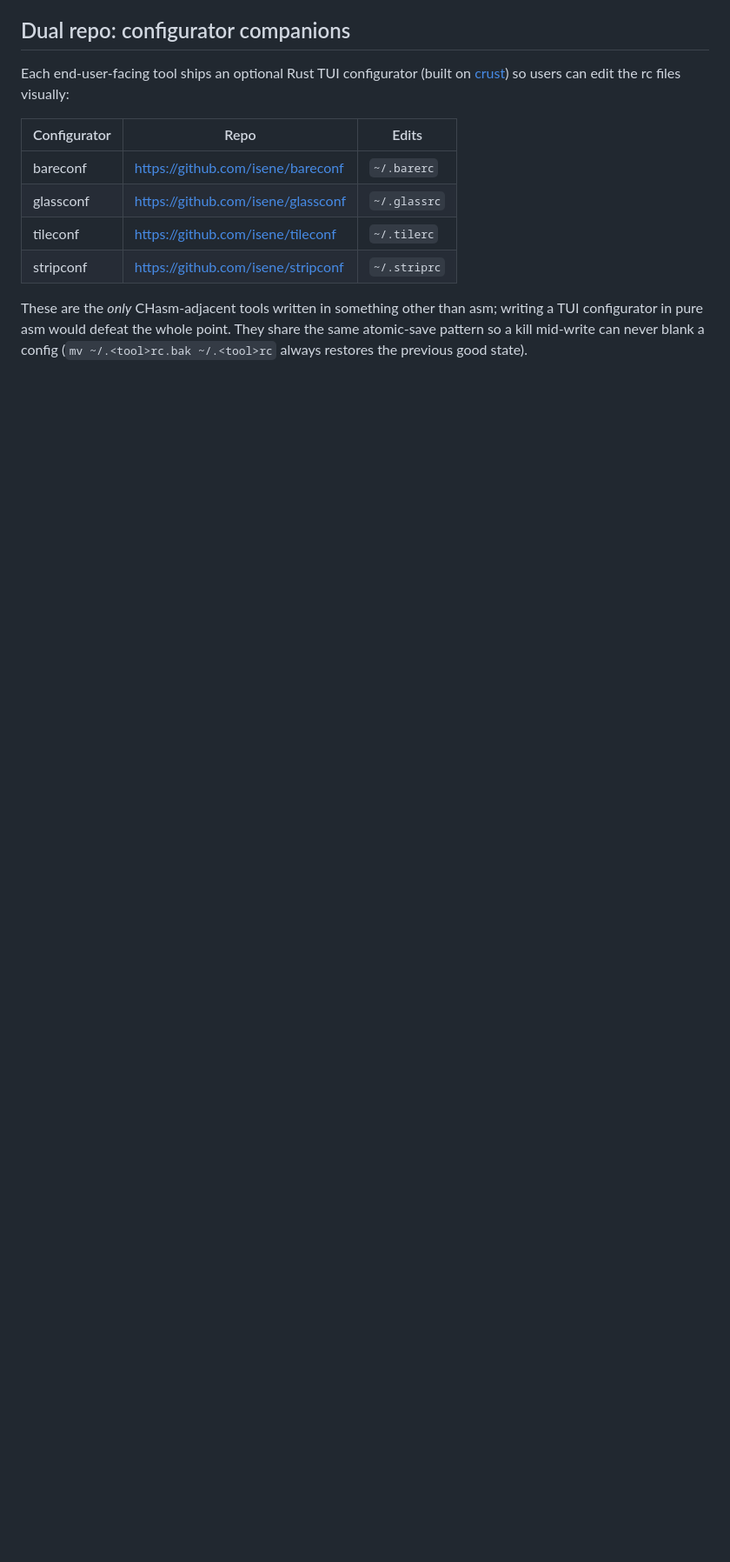
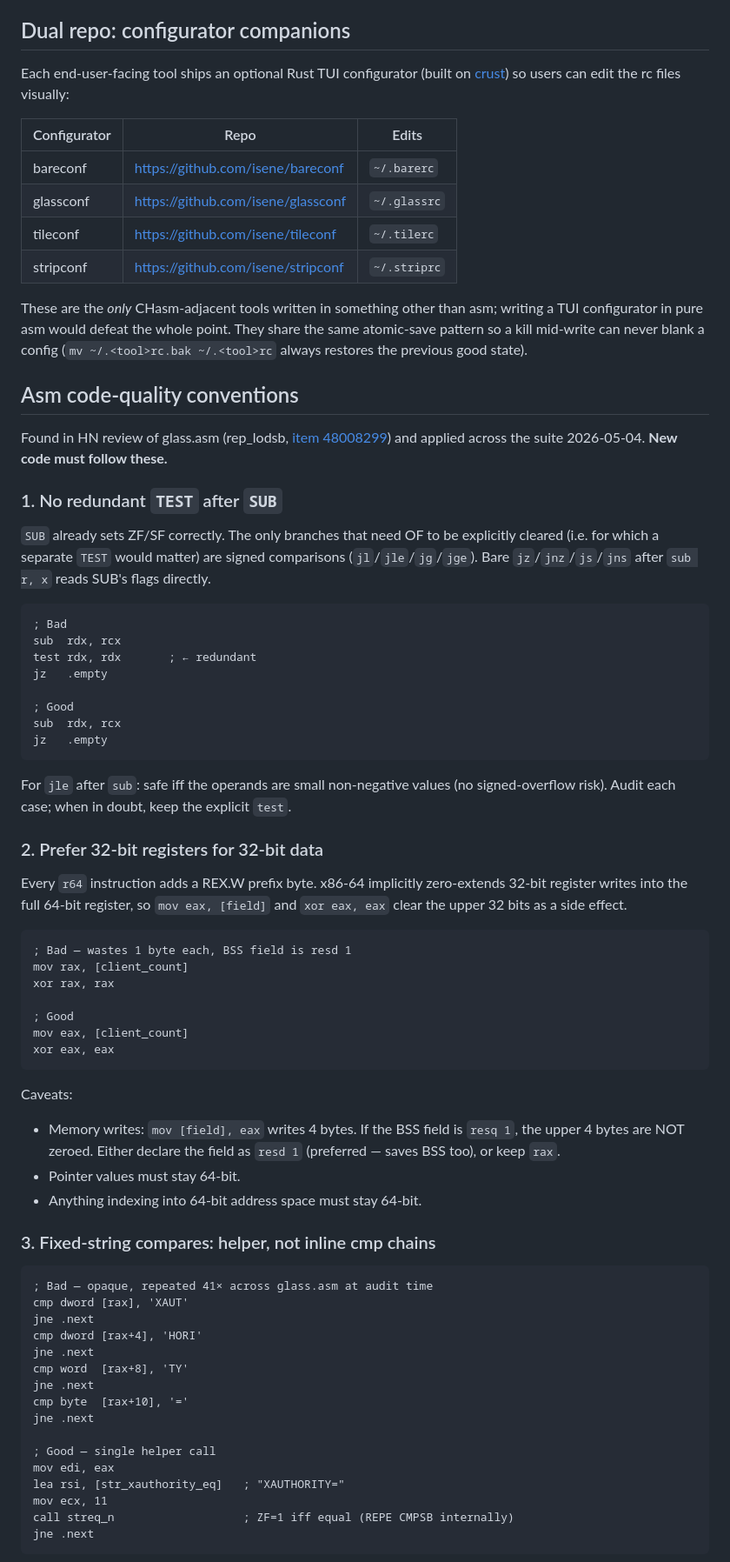
Before and after one commit to isene/chasm, a Markdown page: CLAUDE.md, the part around one of its changes. Shown at 87% size. Drawn GitHub-style; blank space fills up the shorter version.

Commit message:
CLAUDE.md: add asm code-quality conventions section
Documents four anti-patterns to avoid in CHasm asm code, each from
rep_lodsb's HN review of glass.asm
(news.ycombinator.com/item?id=48008299):

1. No redundant TEST after SUB — SUB sets ZF/SF directly.
2. Prefer 32-bit registers for 32-bit data — saves REX.W prefix.
3. Fixed-string compares: streq_n helper, not inline cmp dword chains.
4. State-machine dispatch ≥ 4 cases: indirect jump, not cmp/je chain.

Each entry has bad/good examples and threshold guidance. Applied
across the suite 2026-05-04: 34 redundant TESTs removed, 338 xor
zeroings narrowed, glass vt_state dispatch refactored to jump table.

Co-Authored-By: Claude <noreply@anthropic.com>

````diff
--- a/CLAUDE.md
+++ b/CLAUDE.md
@@ -103,3 +103,76 @@ whole point. They share the same atomic-save pattern so a kill
 mid-write can never blank a config (`mv ~/.<tool>rc.bak
 ~/.<tool>rc` always restores the previous good state).
 
+## Asm code-quality conventions
+
+Found in HN review of glass.asm (rep_lodsb,
+[item 48008299](https://news.ycombinator.com/item?id=48008299)) and
+applied across the suite 2026-05-04. **New code must follow these.**
+
+### 1. No redundant `TEST` after `SUB`
+
+`SUB` already sets ZF/SF correctly. The only branches that need OF
+to be explicitly cleared (i.e. for which a separate `TEST` would
+matter) are signed comparisons (`jl`/`jle`/`jg`/`jge`). Bare
+`jz`/`jnz`/`js`/`jns` after `sub r, x` reads SUB's flags directly.
+
+```asm
+; Bad
+sub  rdx, rcx
+test rdx, rdx       ; ← redundant
+jz   .empty
+
+; Good
+sub  rdx, rcx
+jz   .empty
+```
+
+For `jle` after `sub`: safe iff the operands are small non-negative
+values (no signed-overflow risk). Audit each case; when in doubt,
+keep the explicit `test`.
+
+### 2. Prefer 32-bit registers for 32-bit data
+
+Every `r64` instruction adds a REX.W prefix byte. x86-64 implicitly
+zero-extends 32-bit register writes into the full 64-bit register,
+so `mov eax, [field]` and `xor eax, eax` clear the upper 32 bits as
+a side effect.
+
+```asm
+; Bad — wastes 1 byte each, BSS field is resd 1
+mov rax, [client_count]
+xor rax, rax
+
+; Good
+mov eax, [client_count]
+xor eax, eax
+```
+
+Caveats:
+- Memory writes: `mov [field], eax` writes 4 bytes. If the BSS field
+  is `resq 1`, the upper 4 bytes are NOT zeroed. Either declare the
+  field as `resd 1` (preferred — saves BSS too), or keep `rax`.
+- Pointer values must stay 64-bit.
+- Anything indexing into 64-bit address space must stay 64-bit.
+
+### 3. Fixed-string compares: helper, not inline cmp chains
+
+```asm
+; Bad — opaque, repeated 41× across glass.asm at audit time
+cmp dword [rax], 'XAUT'
+jne .next
+cmp dword [rax+4], 'HORI'
+jne .next
+cmp word  [rax+8], 'TY'
+jne .next
+cmp byte  [rax+10], '='
+jne .next
+
+; Good — single helper call
+mov edi, eax
+lea rsi, [str_xauthority_eq]   ; "XAUTHORITY="
+mov ecx, 11
+call streq_n                   ; ZF=1 iff equal (REPE CMPSB internally)
+jne .next
+```
+
````
Also changed, not shown: other parts of CLAUDE.md (+29 -0 lines).
